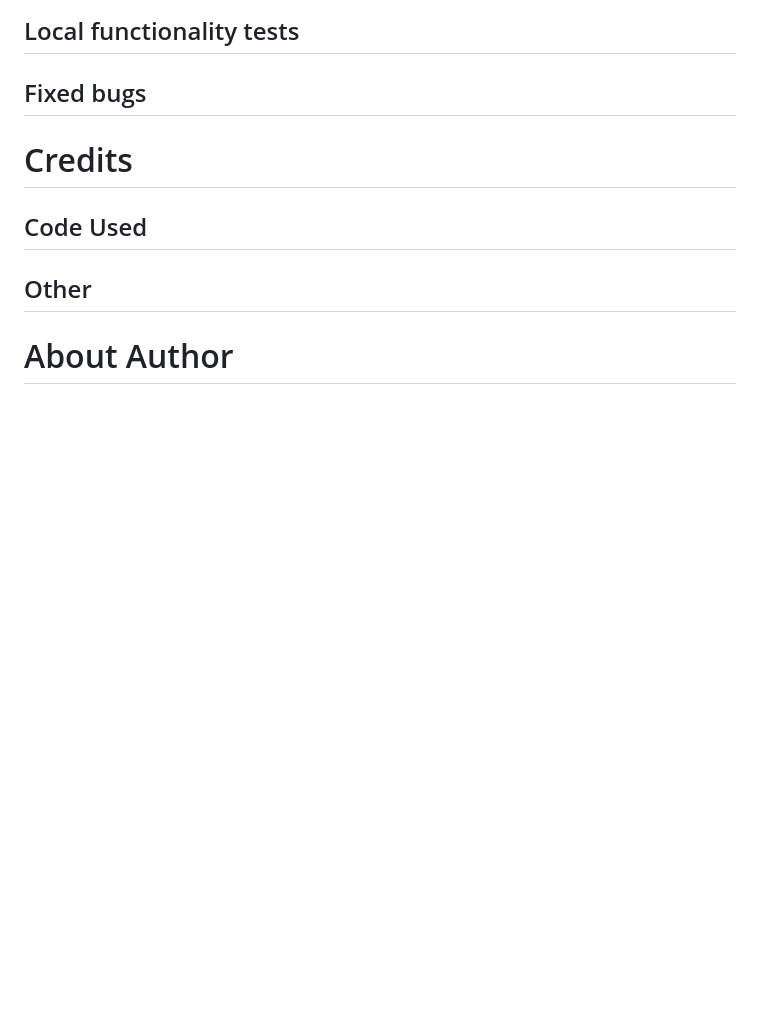
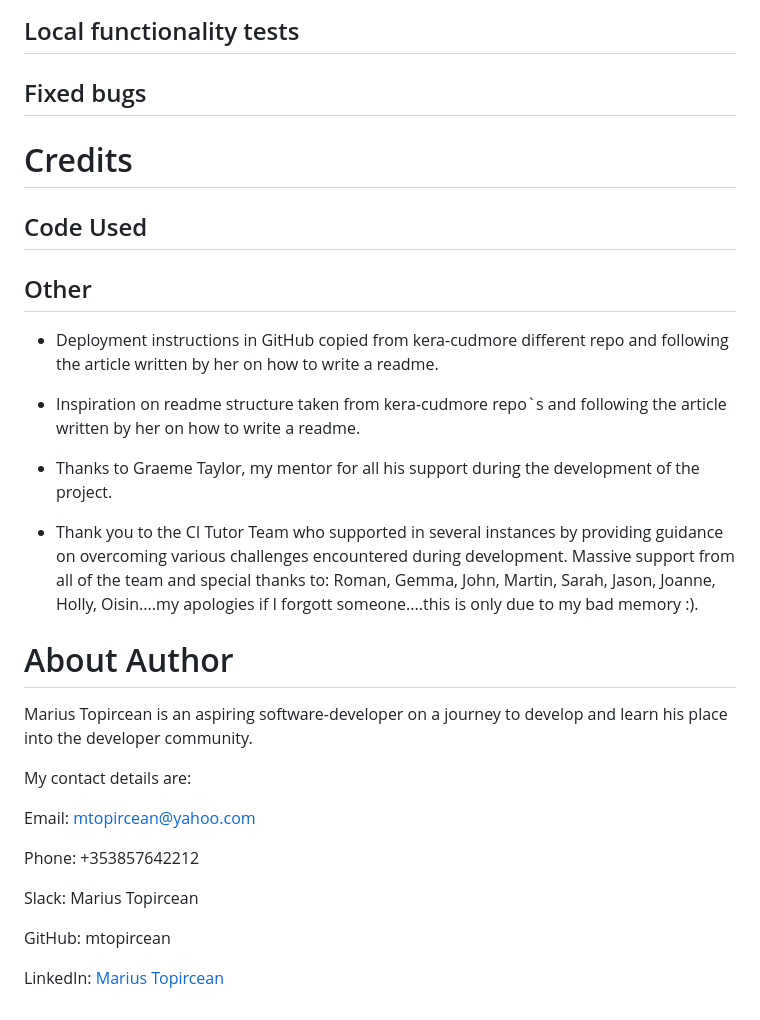
Before and after one commit to mtopircean/essentials-by-livia, a Markdown page: README.md, the part around the change. Rendered like a GitHub page; blank space fills up the shorter version.

Commit message:
Update readme about author and credits-other

```diff
--- a/README.md
+++ b/README.md
@@ -245,5 +245,23 @@ Overall 6 sprints where considered, also closely connected to the 6 milestones,
 # Credits
 ## Code Used
 ## Other
+* Deployment instructions in GitHub copied from kera-cudmore different repo and following the article written by her on how to write a readme.
+* Inspiration on readme structure taken from kera-cudmore repo`s and following the article written by her on how to write a readme.
+
+* Thanks to Graeme Taylor, my mentor for all his support during the development of the project.
+* Thank you to the CI Tutor Team who supported in several instances by providing guidance on overcoming various challenges encountered during development. Massive support from all of the team and special thanks to: Roman, Gemma, John, Martin, Sarah, Jason, Joanne, Holly, Oisin....my apologies if I forgott someone....this is only due to my bad memory :).
 
 # About Author
+Marius Topircean is an aspiring software-developer on a journey to develop and learn his place into the developer community.
+
+My contact details are:
+
+Email: mtopircean@yahoo.com
+
+Phone: +353857642212
+
+Slack: Marius Topircean
+
+GitHub: mtopircean
+
+LinkedIn: [Marius Topircean](https://www.linkedin.com/in/marius-t-7b5592124)
```
